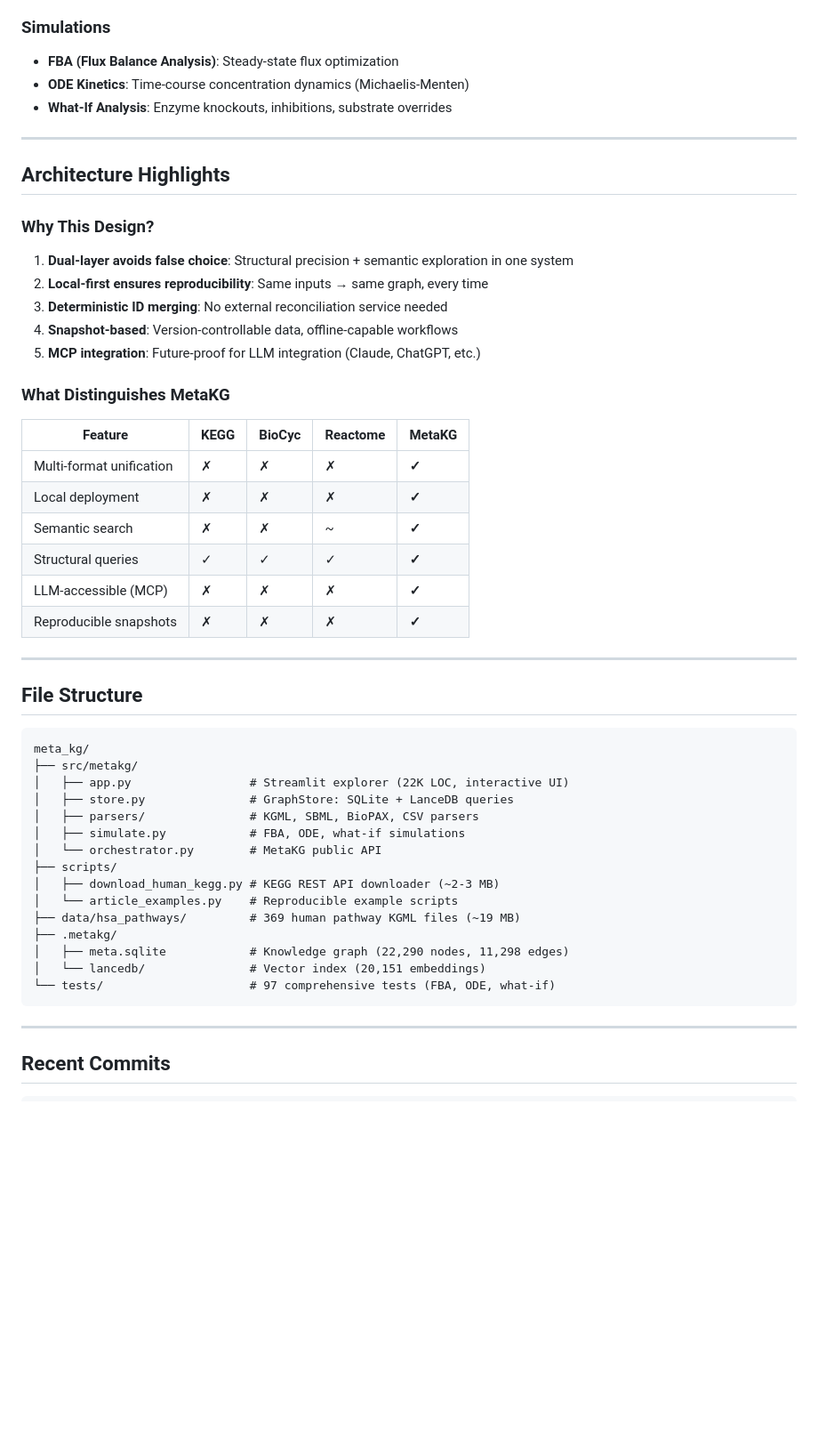
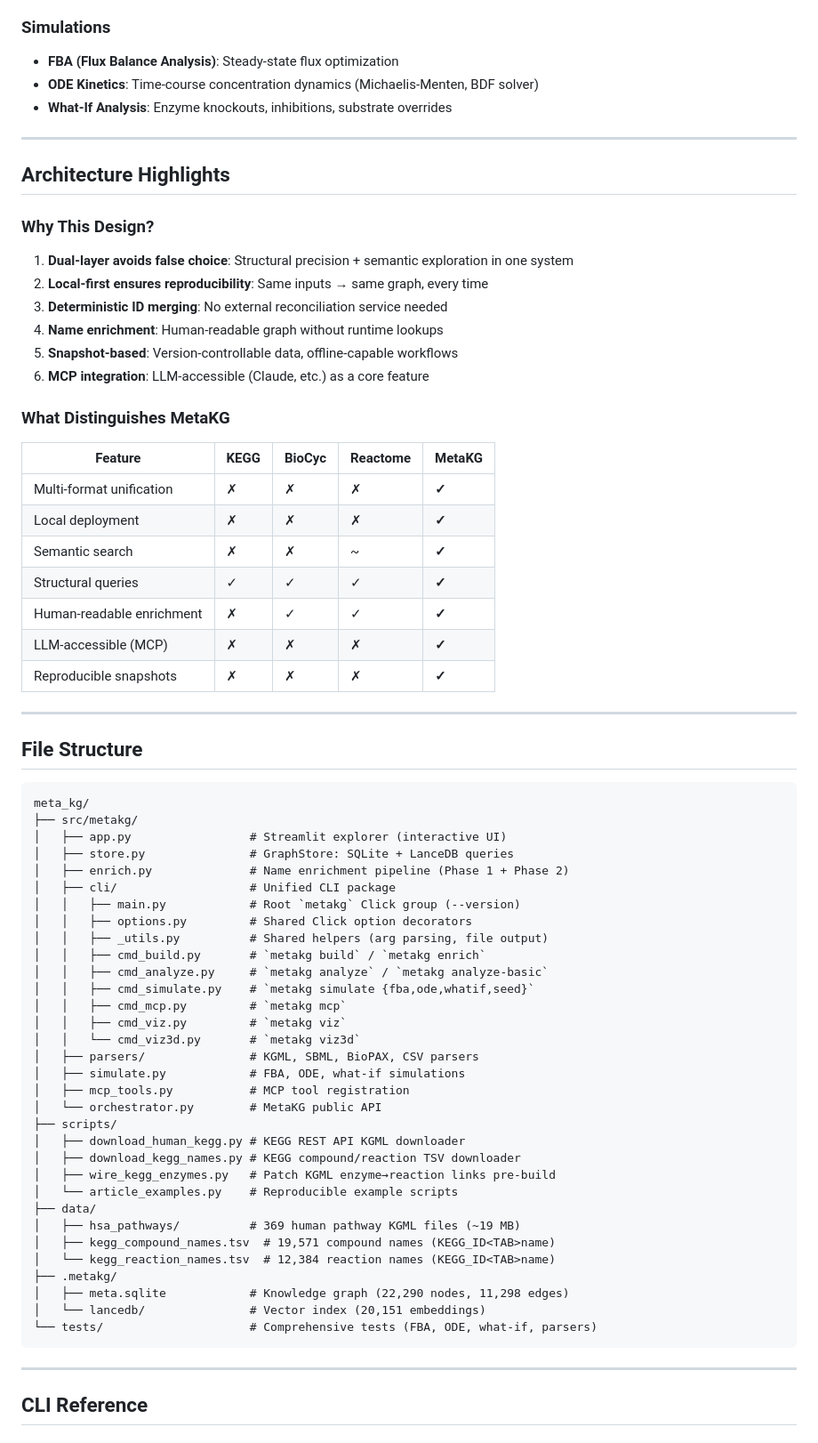
Before and after one commit to Flux-Frontiers/meta_kg, a Markdown page: HSA_SUMMARY.md, the part around one of its changes. Shown at 89% size. Rendered like a GitHub page; blank space fills up the shorter version.

````diff
--- a/HSA_SUMMARY.md
+++ b/HSA_SUMMARY.md
@@ -122,7 +163,7 @@ poetry run metakg-mcp
 
 ### Simulations
 - **FBA (Flux Balance Analysis)**: Steady-state flux optimization
-- **ODE Kinetics**: Time-course concentration dynamics (Michaelis-Menten)
+- **ODE Kinetics**: Time-course concentration dynamics (Michaelis-Menten, BDF solver)
 - **What-If Analysis**: Enzyme knockouts, inhibitions, substrate overrides
 
 ---
@@ -133,8 +174,9 @@ poetry run metakg-mcp
 1. **Dual-layer avoids false choice**: Structural precision + semantic exploration in one system
 2. **Local-first ensures reproducibility**: Same inputs → same graph, every time
 3. **Deterministic ID merging**: No external reconciliation service needed
-4. **Snapshot-based**: Version-controllable data, offline-capable workflows
-5. **MCP integration**: Future-proof for LLM integration (Claude, ChatGPT, etc.)
+4. **Name enrichment**: Human-readable graph without runtime lookups
+5. **Snapshot-based**: Version-controllable data, offline-capable workflows
+6. **MCP integration**: LLM-accessible (Claude, etc.) as a core feature
 
 ### What Distinguishes MetaKG
 
@@ -144,6 +186,7 @@ poetry run metakg-mcp
 | Local deployment | ✗ | ✗ | ✗ | **✓** |
 | Semantic search | ✗ | ✗ | ~ | **✓** |
 | Structural queries | ✓ | ✓ | ✓ | **✓** |
+| Human-readable enrichment | ✗ | ✓ | ✓ | **✓** |
 | LLM-accessible (MCP) | ✗ | ✗ | ✗ | **✓** |
 | Reproducible snapshots | ✗ | ✗ | ✗ | **✓** |
 
@@ -154,22 +197,39 @@ poetry run metakg-mcp
 ```
 meta_kg/
 ├── src/metakg/
-│   ├── app.py                 # Streamlit explorer (22K LOC, interactive UI)
+│   ├── app.py                 # Streamlit explorer (interactive UI)
 │   ├── store.py               # GraphStore: SQLite + LanceDB queries
+│   ├── enrich.py              # Name enrichment pipeline (Phase 1 + Phase 2)
+│   ├── cli/                   # Unified CLI package
+│   │   ├── main.py            # Root `metakg` Click group (--version)
+│   │   ├── options.py         # Shared Click option decorators
+│   │   ├── _utils.py          # Shared helpers (arg parsing, file output)
+│   │   ├── cmd_build.py       # `metakg build` / `metakg enrich`
+│   │   ├── cmd_analyze.py     # `metakg analyze` / `metakg analyze-basic`
+│   │   ├── cmd_simulate.py    # `metakg simulate {fba,ode,whatif,seed}`
+│   │   ├── cmd_mcp.py         # `metakg mcp`
+│   │   ├── cmd_viz.py         # `metakg viz`
+│   │   └── cmd_viz3d.py       # `metakg viz3d`
 │   ├── parsers/               # KGML, SBML, BioPAX, CSV parsers
 │   ├── simulate.py            # FBA, ODE, what-if simulations
+│   ├── mcp_tools.py           # MCP tool registration
 │   └── orchestrator.py        # MetaKG public API
 ├── scripts/
-│   ├── download_human_kegg.py # KEGG REST API downloader (~2-3 MB)
+│   ├── download_human_kegg.py # KEGG REST API KGML downloader
+│   ├── download_kegg_names.py # KEGG compound/reaction TSV downloader
+│   ├── wire_kegg_enzymes.py   # Patch KGML enzyme→reaction links pre-build
 │   └── article_examples.py    # Reproducible example scripts
-├── data/hsa_pathways/         # 369 human pathway KGML files (~19 MB)
+├── data/
+│   ├── hsa_pathways/          # 369 human pathway KGML files (~19 MB)
+│   ├── kegg_compound_names.tsv  # 19,571 compound names (KEGG_ID<TAB>name)
+│   └── kegg_reaction_names.tsv  # 12,384 reaction names (KEGG_ID<TAB>name)
 ├── .metakg/
 │   ├── meta.sqlite            # Knowledge graph (22,290 nodes, 11,298 edges)
 │   └── lancedb/               # Vector index (20,151 embeddings)
-└── tests/                     # 97 comprehensive tests (FBA, ODE, what-if)
+└── tests/                     # Comprehensive tests (FBA, ODE, what-if, parsers)
 ```
 
 ---
 
-## Recent Commits
+## CLI Reference
 
````
Also changed, not shown: other parts of HSA_SUMMARY.md (+131 -65 lines).
